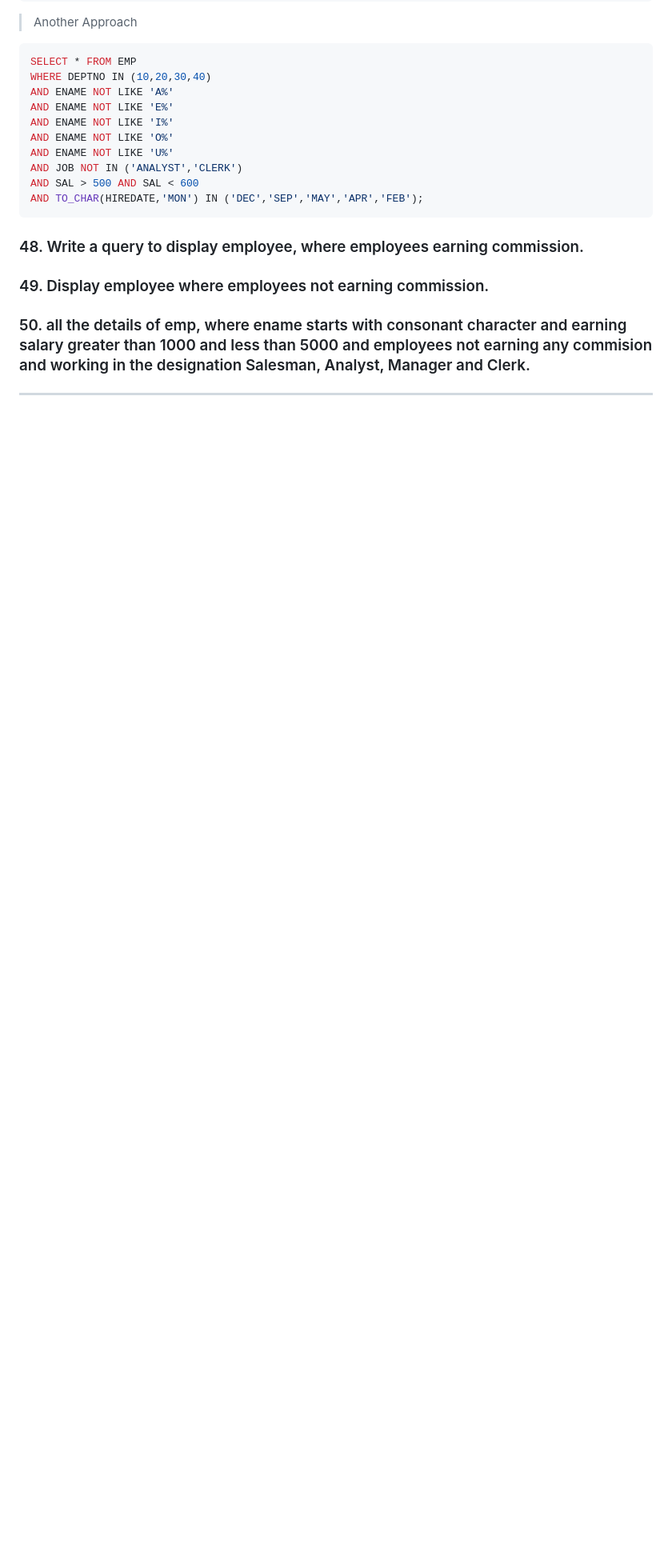
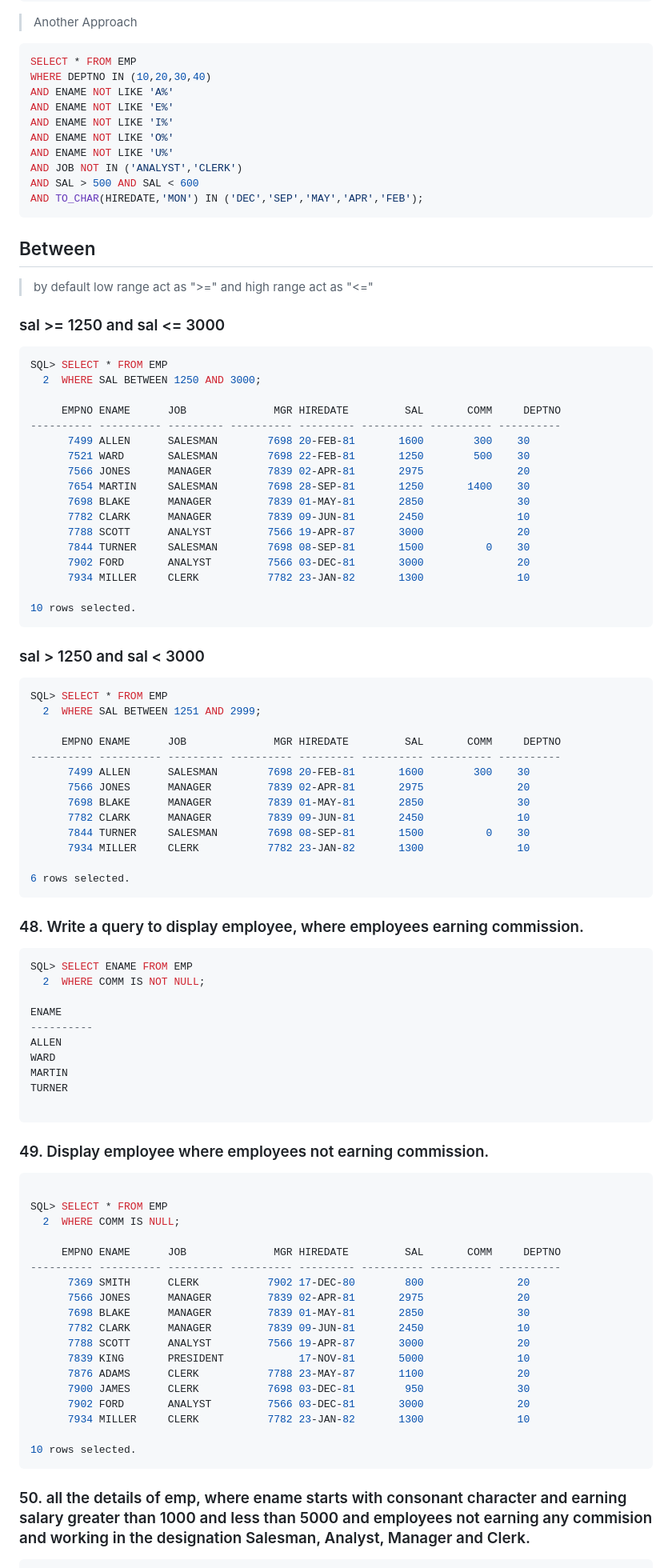
Before and after one commit to premkumarshaw04/Java_Full_Stack, a Markdown page: 04_SQL_JSP/02_DQL.md, the part around one of its changes. Shown at 80% size. Drawn GitHub-style; blank space fills up the shorter version.

````diff
--- a/04_SQL_JSP/02_DQL.md
+++ b/04_SQL_JSP/02_DQL.md
@@ -1033,6 +1033,82 @@ AND SAL > 500 AND SAL < 600
 AND TO_CHAR(HIREDATE,'MON') IN ('DEC','SEP','MAY','APR','FEB');
 ```
 
+## Between
+
+>by default low range act as ">=" and high range act as "<="
+
+### sal >= 1250 and sal <= 3000
+```sql
+SQL> SELECT * FROM EMP
+  2  WHERE SAL BETWEEN 1250 AND 3000;
+
+     EMPNO ENAME      JOB              MGR HIREDATE         SAL       COMM     DEPTNO
+---------- ---------- --------- ---------- --------- ---------- ---------- ----------
+      7499 ALLEN      SALESMAN        7698 20-FEB-81       1600        300    30
+      7521 WARD       SALESMAN        7698 22-FEB-81       1250        500    30
+      7566 JONES      MANAGER         7839 02-APR-81       2975               20
+      7654 MARTIN     SALESMAN        7698 28-SEP-81       1250       1400    30
+      7698 BLAKE      MANAGER         7839 01-MAY-81       2850               30
+      7782 CLARK      MANAGER         7839 09-JUN-81       2450               10
+      7788 SCOTT      ANALYST         7566 19-APR-87       3000               20
+      7844 TURNER     SALESMAN        7698 08-SEP-81       1500          0    30
+      7902 FORD       ANALYST         7566 03-DEC-81       3000               20
+      7934 MILLER     CLERK           7782 23-JAN-82       1300               10
+
+10 rows selected.
+```
+
+### sal > 1250 and sal < 3000
+```SQL
+SQL> SELECT * FROM EMP
+  2  WHERE SAL BETWEEN 1251 AND 2999;
+
+     EMPNO ENAME      JOB              MGR HIREDATE         SAL       COMM     DEPTNO
+---------- ---------- --------- ---------- --------- ---------- ---------- ----------
+      7499 ALLEN      SALESMAN        7698 20-FEB-81       1600        300    30
+      7566 JONES      MANAGER         7839 02-APR-81       2975               20
+      7698 BLAKE      MANAGER         7839 01-MAY-81       2850               30
+      7782 CLARK      MANAGER         7839 09-JUN-81       2450               10
+      7844 TURNER     SALESMAN        7698 08-SEP-81       1500          0    30
+      7934 MILLER     CLERK           7782 23-JAN-82       1300               10
+
+6 rows selected.
+```
+
 ### 48. Write a query to display employee, where employees earning commission.
+```SQL
+SQL> SELECT ENAME FROM EMP
+  2  WHERE COMM IS NOT NULL;
+
+ENAME
+----------
+ALLEN
+WARD
+MARTIN
+TURNER
+
+```
+
 ### 49. Display employee where employees not earning commission.
+```SQL
+
+SQL> SELECT * FROM EMP
+  2  WHERE COMM IS NULL;
+
+     EMPNO ENAME      JOB              MGR HIREDATE         SAL       COMM     DEPTNO
+---------- ---------- --------- ---------- --------- ---------- ---------- ----------
+      7369 SMITH      CLERK           7902 17-DEC-80        800               20
+      7566 JONES      MANAGER         7839 02-APR-81       2975               20
+      7698 BLAKE      MANAGER         7839 01-MAY-81       2850               30
+      7782 CLARK      MANAGER         7839 09-JUN-81       2450               10
+      7788 SCOTT      ANALYST         7566 19-APR-87       3000               20
+      7839 KING       PRESIDENT            17-NOV-81       5000               10
+      7876 ADAMS      CLERK           7788 23-MAY-87       1100               20
+      7900 JAMES      CLERK           7698 03-DEC-81        950               30
+      7902 FORD       ANALYST         7566 03-DEC-81       3000               20
+      7934 MILLER     CLERK           7782 23-JAN-82       1300               10
+
+10 rows selected.
+```
+
 ### 50. all the details of emp, where ename starts with consonant character and earning salary greater than 1000 and less than 5000 and employees not earning any commision and working in the designation Salesman, Analyst, Manager and Clerk.
````
Also changed, not shown: other parts of 04_SQL_JSP/02_DQL.md (+58 -0 lines), 05_Java_8/notes.md (+13 -0 lines).
